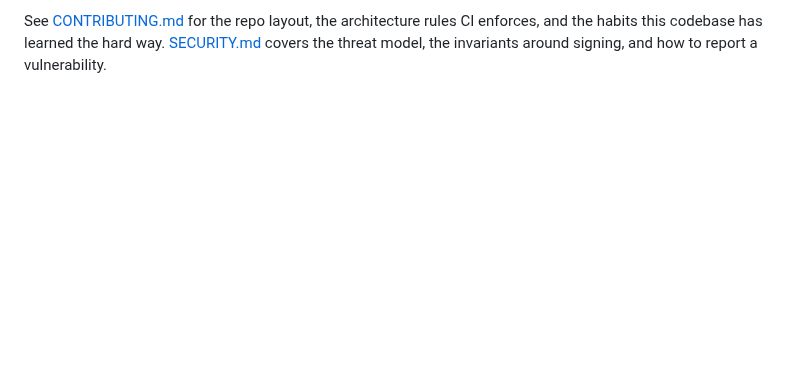
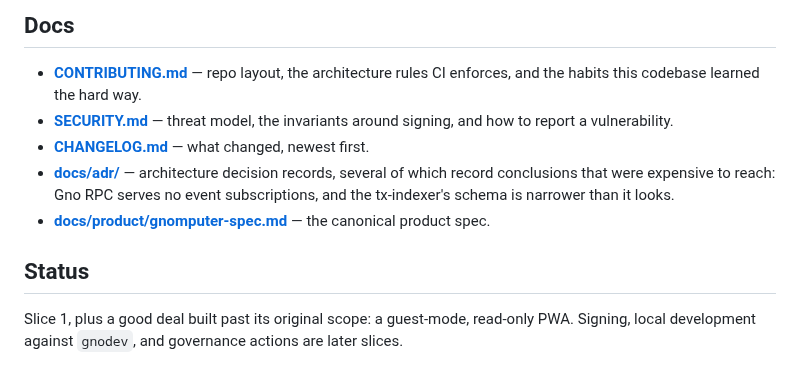
Before and after one commit to moul/gnomputer, a Markdown page: README.md, the part around one of its changes. Drawn GitHub-style; blank space fills up the shorter version.

```diff
--- a/README.md
+++ b/README.md
@@ -81,5 +82,18 @@ known for the active network.
 
-See [CONTRIBUTING.md](CONTRIBUTING.md) for the repo layout, the architecture rules
-CI enforces, and the habits this codebase has learned the hard way.
-[SECURITY.md](SECURITY.md) covers the threat model, the invariants around signing,
-and how to report a vulnerability.
+## Docs
+
+- **[CONTRIBUTING.md](CONTRIBUTING.md)** — repo layout, the architecture rules CI
+  enforces, and the habits this codebase learned the hard way.
+- **[SECURITY.md](SECURITY.md)** — threat model, the invariants around signing, and how
+  to report a vulnerability.
+- **[CHANGELOG.md](CHANGELOG.md)** — what changed, newest first.
+- **[docs/adr/](docs/adr/)** — architecture decision records, several of which record
+  conclusions that were expensive to reach: Gno RPC serves no event subscriptions, and
+  the tx-indexer's schema is narrower than it looks.
+- **[docs/product/gnomputer-spec.md](docs/product/gnomputer-spec.md)** — the canonical
+  product spec.
+
+## Status
+
+Slice 1, plus a good deal built past its original scope: a guest-mode, read-only PWA.
+Signing, local development against `gnodev`, and governance actions are later slices.
```
Also changed, not shown: other parts of README.md (+63 -62 lines), docs/screenshots/cypherpunk.png (added), docs/screenshots/desktop.png (added), docs/screenshots/source.png (added).
